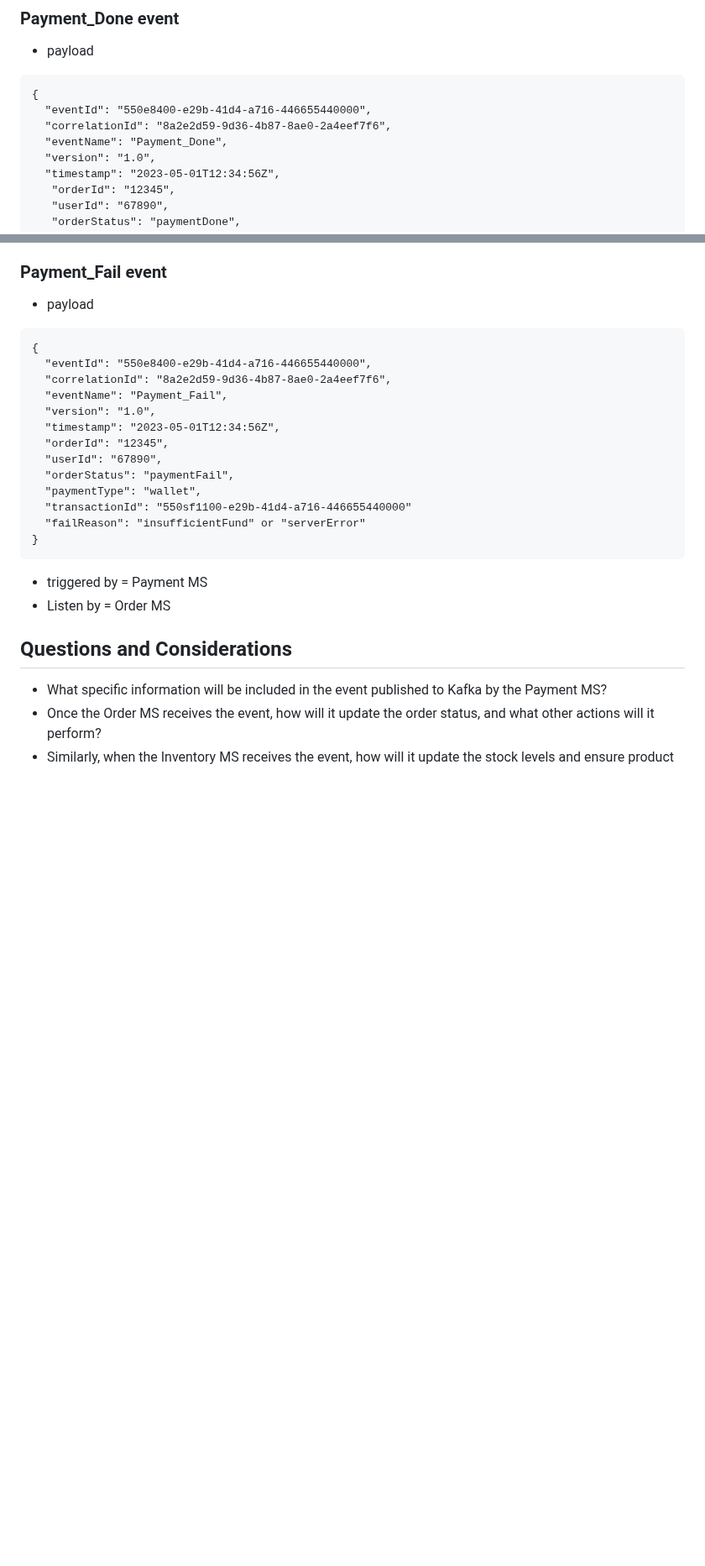
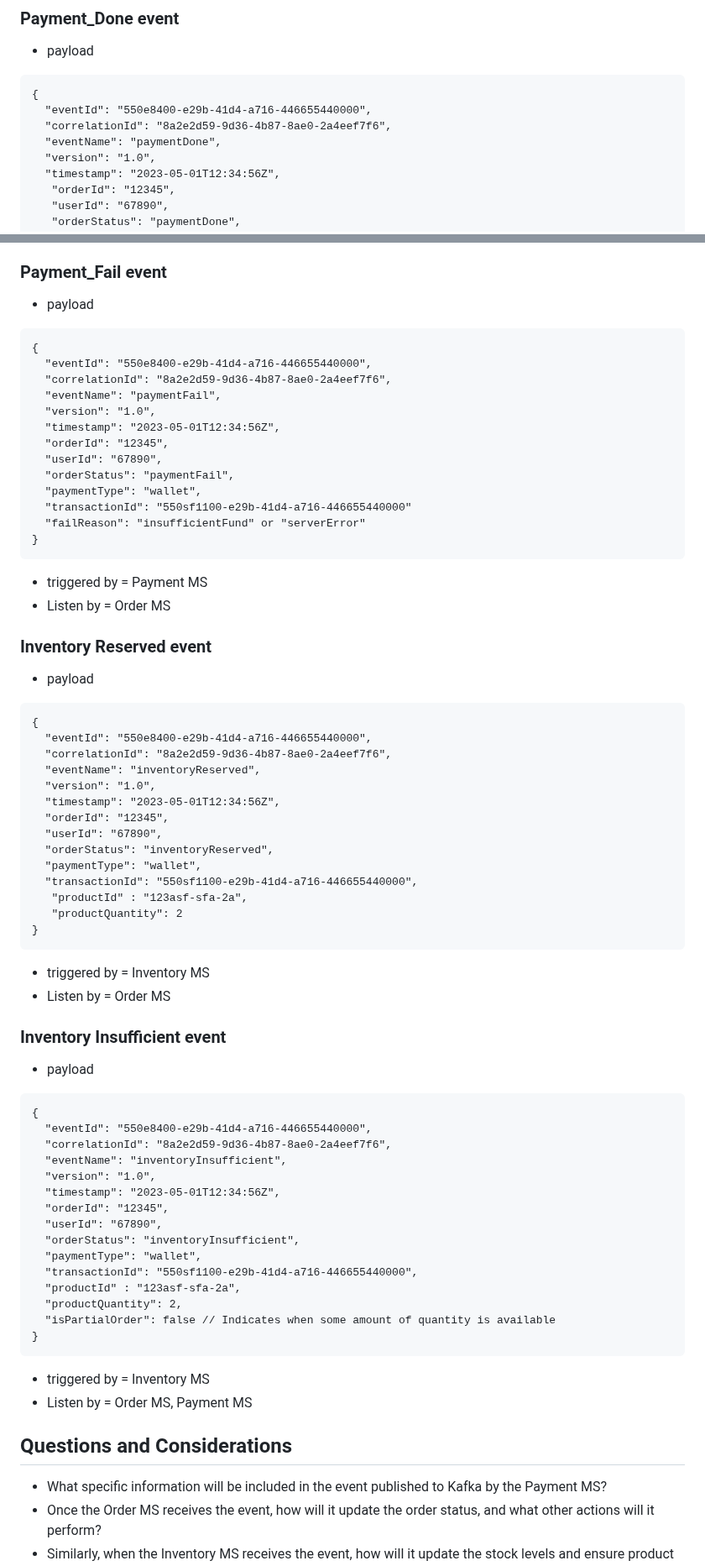
Before and after one commit to sats17/tiny-saga, a Markdown page: README.md, 2 parts joined by grey strips. Shown at 84% size. Drawn GitHub-style; blank space fills up the shorter version.

Commit message:
Added inventory events

````diff
--- a/README.md
+++ b/README.md
@@ -141,7 +141,7 @@ Payment page~~
 {
   "eventId": "550e8400-e29b-41d4-a716-446655440000",
   "correlationId": "8a2e2d59-9d36-4b87-8ae0-2a4eef7f6",
-  "eventName": "Payment_Done",
+  "eventName": "paymentDone",
   "version": "1.0",
   "timestamp": "2023-05-01T12:34:56Z",
    "orderId": "12345",
@@ -162,7 +162,7 @@ Payment page~~
 {
   "eventId": "550e8400-e29b-41d4-a716-446655440000",
   "correlationId": "8a2e2d59-9d36-4b87-8ae0-2a4eef7f6",
-  "eventName": "Payment_Fail",
+  "eventName": "paymentFail",
   "version": "1.0",
   "timestamp": "2023-05-01T12:34:56Z",
   "orderId": "12345",
@@ -176,6 +176,49 @@ Payment page~~
 * triggered by = Payment MS
 * Listen by = Order MS
 
+### Inventory Reserved event
+* payload
+```
+{
+  "eventId": "550e8400-e29b-41d4-a716-446655440000",
+  "correlationId": "8a2e2d59-9d36-4b87-8ae0-2a4eef7f6",
+  "eventName": "inventoryReserved",
+  "version": "1.0",
+  "timestamp": "2023-05-01T12:34:56Z",
+  "orderId": "12345",
+  "userId": "67890",
+  "orderStatus": "inventoryReserved",
+  "paymentType": "wallet",
+  "transactionId": "550sf1100-e29b-41d4-a716-446655440000",
+   "productId" : "123asf-sfa-2a",
+   "productQuantity": 2
+}
+```
+* triggered by = Inventory MS
+* Listen by = Order MS
+
+### Inventory Insufficient event
+* payload
+```
+{
+  "eventId": "550e8400-e29b-41d4-a716-446655440000",
+  "correlationId": "8a2e2d59-9d36-4b87-8ae0-2a4eef7f6",
+  "eventName": "inventoryInsufficient",
+  "version": "1.0",
+  "timestamp": "2023-05-01T12:34:56Z",
+  "orderId": "12345",
+  "userId": "67890",
+  "orderStatus": "inventoryInsufficient",
+  "paymentType": "wallet",
+  "transactionId": "550sf1100-e29b-41d4-a716-446655440000",
+  "productId" : "123asf-sfa-2a",
+  "productQuantity": 2,
+  "isPartialOrder": false // Indicates when some amount of quantity is available
+}
+```
+* triggered by = Inventory MS
+* Listen by = Order MS, Payment MS
+
 ## Questions and Considerations
 * What specific information will be included in the event published to Kafka by the Payment MS?
 * Once the Order MS receives the event, how will it update the order status, and what other actions will it perform?
````
